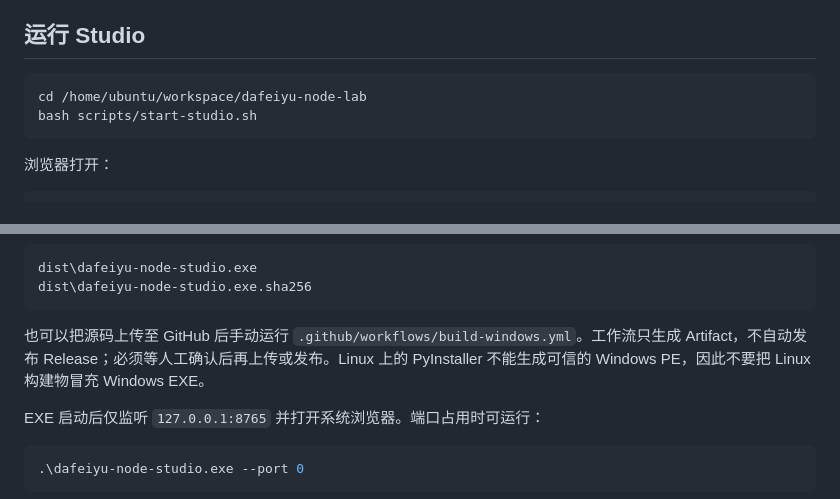
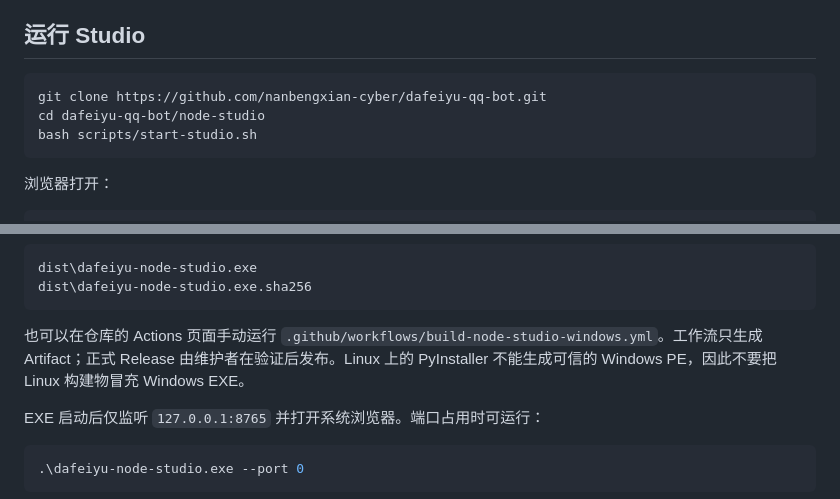
Before and after one commit to nanbengxian-cyber/dafeiyu-qq-bot, a Markdown page: node-studio/README.md, 2 parts joined by grey strips. GitHub-like rendering.

Commit message:
docs: use public node studio paths

````diff
--- a/node-studio/README.md
+++ b/node-studio/README.md
@@ -32,7 +32,8 @@
 ## 运行 Studio
 
 ```bash
-cd /home/ubuntu/workspace/dafeiyu-node-lab
+git clone https://github.com/nanbengxian-cyber/dafeiyu-qq-bot.git
+cd dafeiyu-qq-bot/node-studio
 bash scripts/start-studio.sh
 ```
 
@@ -66,7 +67,7 @@ dist\dafeiyu-node-studio.exe
 dist\dafeiyu-node-studio.exe.sha256
 ```
 
-也可以把源码上传至 GitHub 后手动运行 `.github/workflows/build-windows.yml`。工作流只生成 Artifact，不自动发布 Release；必须等人工确认后再上传或发布。Linux 上的 PyInstaller 不能生成可信的 Windows PE，因此不要把 Linux 构建物冒充 Windows EXE。
+也可以在仓库的 Actions 页面手动运行 `.github/workflows/build-node-studio-windows.yml`。工作流只生成 Artifact；正式 Release 由维护者在验证后发布。Linux 上的 PyInstaller 不能生成可信的 Windows PE，因此不要把 Linux 构建物冒充 Windows EXE。
 
 EXE 启动后仅监听 `127.0.0.1:8765` 并打开系统浏览器。端口占用时可运行：
 
````
